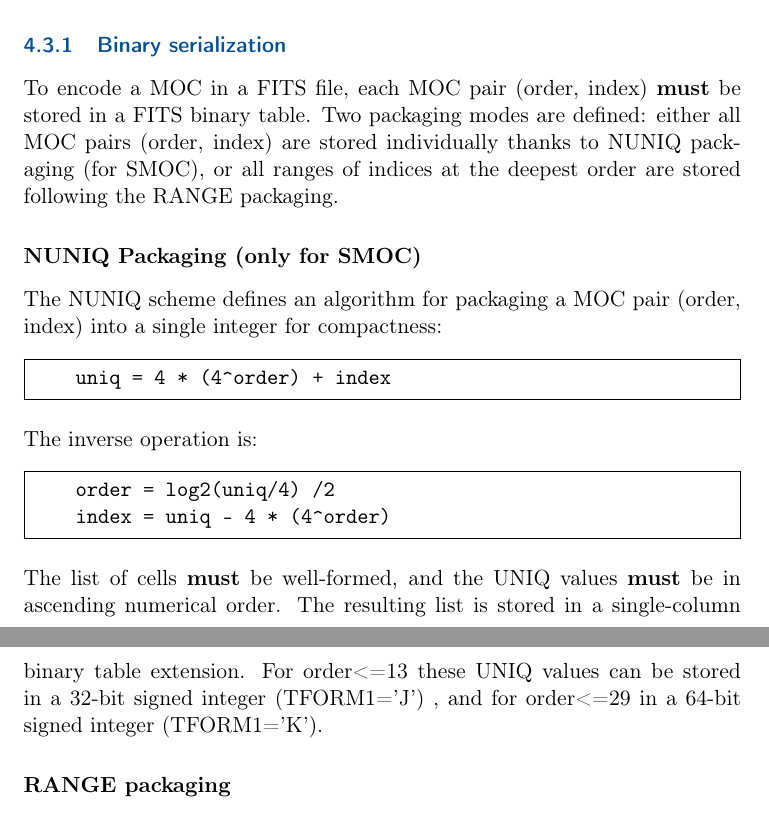
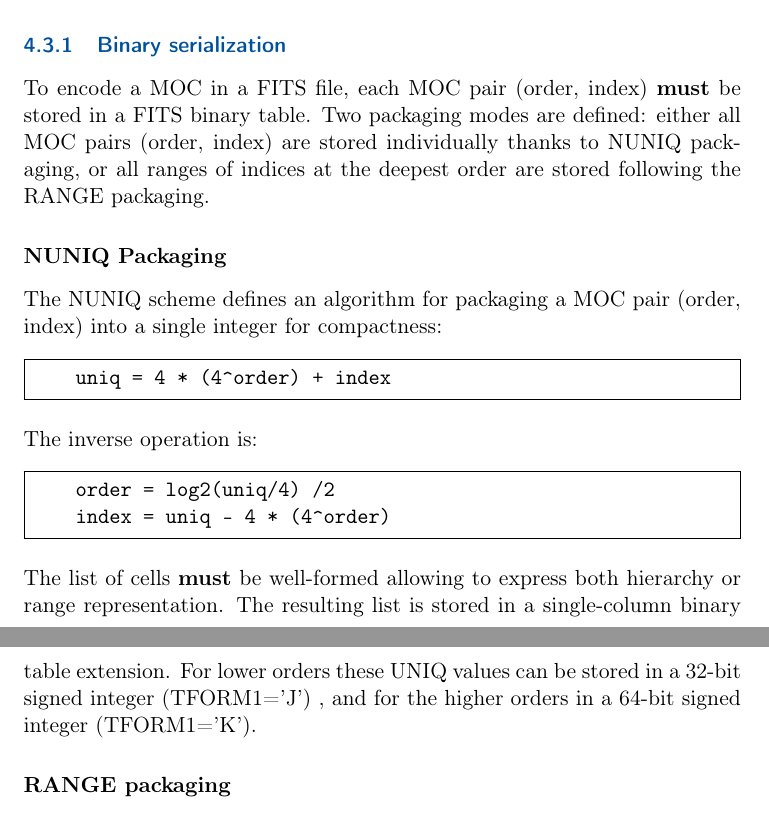
Before and after one commit to ivoa-std/MOC, a LaTeX document (moc.tex): two parts of pages 18 and 19 of 30, joined at a grey line, cut so that both start at the same text. Compiled offline with pdfLaTeX; a LaTeX package or settings file that is missing is left out.

Commit message:
Add NUNIQ for TMOC

```diff
--- a/moc.tex
+++ b/moc.tex
@@ -600,10 +600,10 @@ SMOC, TMOC and STMOC serializations and are presented below.
 To encode a MOC in a FITS file, each MOC pair (order, index) {\bf
   must} be stored in a FITS binary table. Two packaging modes are
 defined: either all MOC pairs (order, index) are stored individually
-thanks to NUNIQ packaging (for SMOC), or all ranges of indices at the deepest
+thanks to NUNIQ packaging, or all ranges of indices at the deepest
 order are stored following the RANGE packaging.
 
-\paragraph{NUNIQ Packaging (only for SMOC)}
+\paragraph{NUNIQ Packaging}
 The NUNIQ scheme defines an algorithm for packaging a MOC pair (order,
 index) into a single integer for compactness:
 \begin{Verbatim}[frame=single]
@@ -617,11 +617,11 @@ The inverse operation is:
     index = uniq – 4 * (4^order)
 \end{Verbatim}
 
-\par\noindent The list of cells {\bf must} be well-formed, and the
-UNIQ values {\bf must} be in ascending numerical order. The resulting
+\par\noindent The list of cells {\bf must} be well-formed allowing
+to express both hierarchy or range representation. The resulting
 list is stored in a single-column binary table extension. For
-order<=13 these UNIQ values can be stored in a 32-bit signed integer
-(TFORM1='J') , and for order<=29 in a 64-bit signed integer
+lower orders these UNIQ values can be stored in a 32-bit signed integer
+(TFORM1='J') , and for the higher orders in a 64-bit signed integer
 (TFORM1='K').
 
 \paragraph{RANGE packaging}
```
